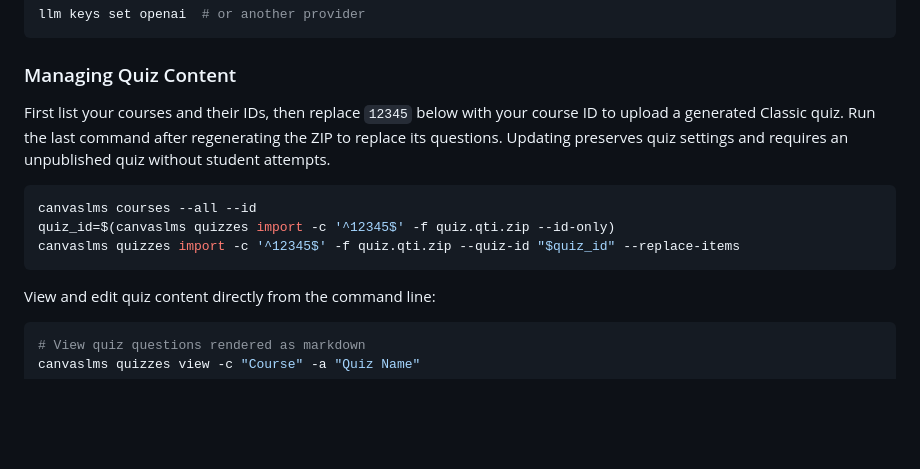
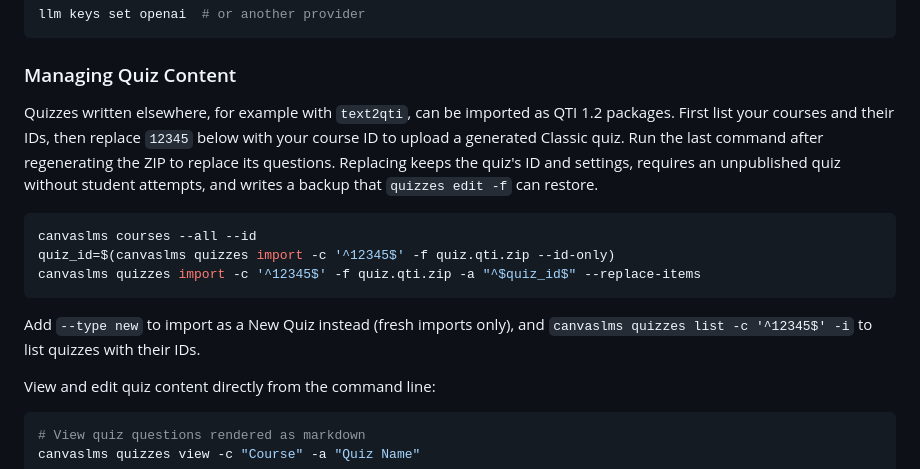
Before and after one commit to dbosk/canvaslms, a Markdown page: README.md, the part around the change. Rendered like a GitHub page; blank space fills up the shorter version.

Commit message:
Update the README's QTI import example
Use -a to select the quiz to replace, mention the backup, New Quiz
imports and quizzes list -i.

Co-Authored-By: Claude Opus 5.5 <noreply@anthropic.com>
Claude-Session: https://claude.ai/code/session_014EWzn81BUhtfWseuDtUBjx

````diff
--- a/README.md
+++ b/README.md
@@ -94,16 +94,21 @@ llm keys set openai  # or another provider
 
 ### Managing Quiz Content
 
-First list your courses and their IDs, then replace `12345` below with your
-course ID to upload a generated Classic quiz. Run the last command after
-regenerating the ZIP to replace its questions. Updating preserves quiz settings
-and requires an unpublished quiz without student attempts.
+Quizzes written elsewhere, for example with `text2qti`, can be imported as
+QTI 1.2 packages. First list your courses and their IDs, then replace `12345`
+below with your course ID to upload a generated Classic quiz. Run the last
+command after regenerating the ZIP to replace its questions. Replacing keeps
+the quiz's ID and settings, requires an unpublished quiz without student
+attempts, and writes a backup that `quizzes edit -f` can restore.
 
 ```bash
 canvaslms courses --all --id
 quiz_id=$(canvaslms quizzes import -c '^12345$' -f quiz.qti.zip --id-only)
-canvaslms quizzes import -c '^12345$' -f quiz.qti.zip --quiz-id "$quiz_id" --replace-items
+canvaslms quizzes import -c '^12345$' -f quiz.qti.zip -a "^$quiz_id$" --replace-items
 ```
+
+Add `--type new` to import as a New Quiz instead (fresh imports only), and
+`canvaslms quizzes list -c '^12345$' -i` to list quizzes with their IDs.
 
 View and edit quiz content directly from the command line:
 
````
